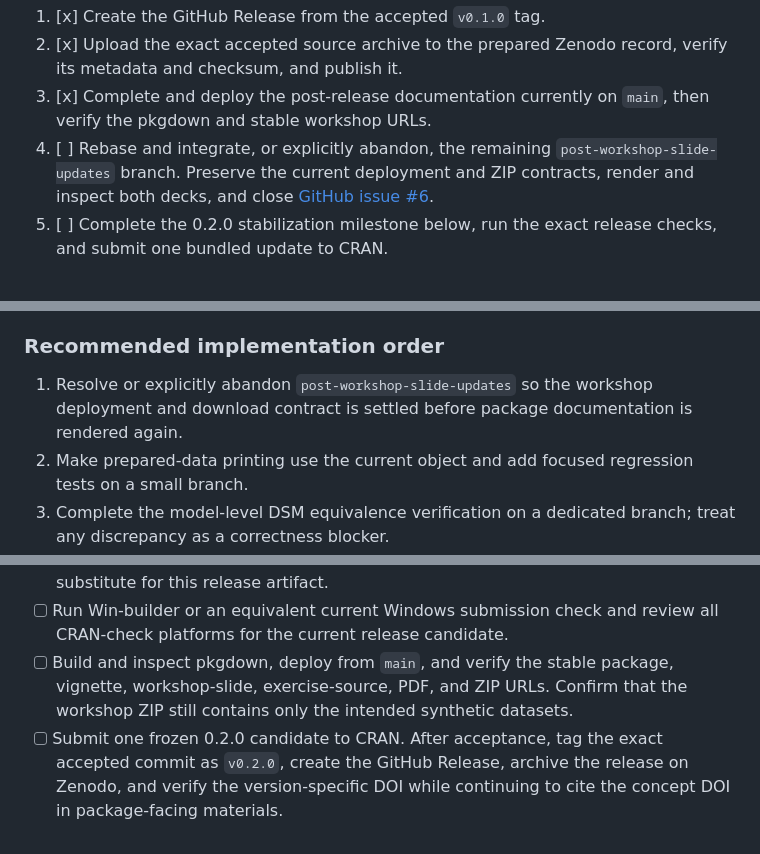
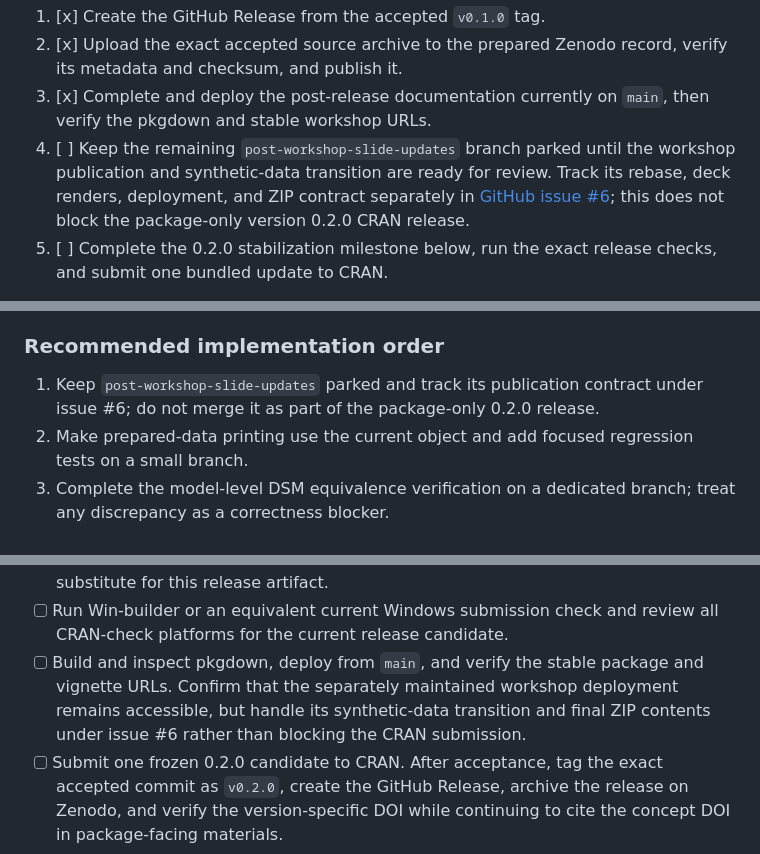
Before and after one commit to Pascal-Kueng/dyadMLM, a Markdown page: dev/roadmap.md, 3 parts joined by grey strips. Rendered like a GitHub page.

Commit message:
Separate workshop follow-up from 0.2.0

```diff
--- a/dev/roadmap.md
+++ b/dev/roadmap.md
@@ -87,10 +87,11 @@ Post-release sequence:
    verify its metadata and checksum, and publish it.
 3. [x] Complete and deploy the post-release documentation currently on `main`,
    then verify the pkgdown and stable workshop URLs.
-4. [ ] Rebase and integrate, or explicitly abandon, the remaining
-   `post-workshop-slide-updates` branch. Preserve the current deployment and ZIP
-   contracts, render and inspect both decks, and close
-   [GitHub issue #6](https://github.com/Pascal-Kueng/dyadMLM/issues/6).
+4. [ ] Keep the remaining `post-workshop-slide-updates` branch parked until the
+   workshop publication and synthetic-data transition are ready for review.
+   Track its rebase, deck renders, deployment, and ZIP contract separately in
+   [GitHub issue #6](https://github.com/Pascal-Kueng/dyadMLM/issues/6); this does
+   not block the package-only version 0.2.0 CRAN release.
 5. [ ] Complete the 0.2.0 stabilization milestone below, run the exact release
    checks, and submit one bundled update to CRAN.
 
@@ -724,9 +725,8 @@ another routine breaking CRAN update shortly afterward.
 
 ### Recommended implementation order
 
-1. Resolve or explicitly abandon `post-workshop-slide-updates` so the workshop
-   deployment and download contract is settled before package documentation is
-   rendered again.
+1. Keep `post-workshop-slide-updates` parked and track its publication contract
+   under issue #6; do not merge it as part of the package-only 0.2.0 release.
 2. Make prepared-data printing use the current object and add focused regression
    tests on a small branch.
 3. Complete the model-level DSM equivalence verification on a dedicated branch;
@@ -775,9 +775,10 @@ another routine breaking CRAN update shortly afterward.
   CI rather than a substitute for this release artifact.
 - [ ] Run Win-builder or an equivalent current Windows submission check and
   review all CRAN-check platforms for the current release candidate.
-- [ ] Build and inspect pkgdown, deploy from `main`, and verify the stable
-  package, vignette, workshop-slide, exercise-source, PDF, and ZIP URLs. Confirm
-  that the workshop ZIP still contains only the intended synthetic datasets.
+- [ ] Build and inspect pkgdown, deploy from `main`, and verify the stable package
+  and vignette URLs. Confirm that the separately maintained workshop deployment
+  remains accessible, but handle its synthetic-data transition and final ZIP
+  contents under issue #6 rather than blocking the CRAN submission.
 - [ ] Submit one frozen 0.2.0 candidate to CRAN. After acceptance, tag the exact
   accepted commit as `v0.2.0`, create the GitHub Release, archive the release on
   Zenodo, and verify the version-specific DOI while continuing to cite the
```
